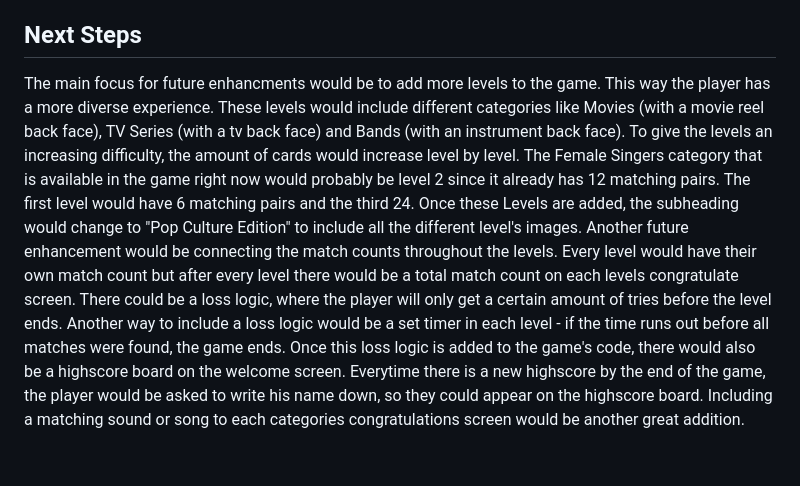
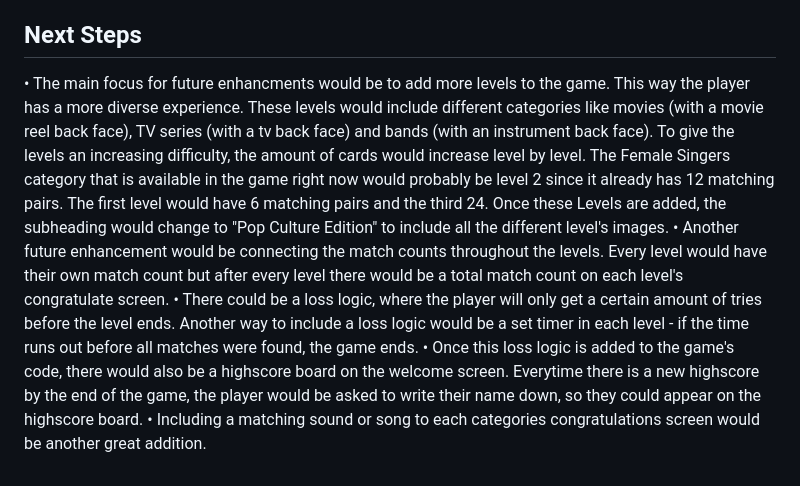
Before and after one commit to DomDownUnder/Memory-Game, a Markdown page: README.md, the part around the change. GitHub-like rendering.

Commit message:
Updated the next steps section

```diff
--- a/README.md
+++ b/README.md
@@ -48,8 +48,8 @@ To start this game, you simply have to click the link which will take you to the
 
 ## Next Steps
 
-The main focus for future enhancments would be to add more levels to the game. This way the player has a more diverse experience. These levels would include different categories like Movies (with a movie reel back face), TV Series (with a tv back face) and Bands (with an instrument back face). To give the levels an increasing difficulty, the amount of cards would increase level by level. The Female Singers category that is available in the game right now would probably be level 2 since it already has 12 matching pairs. The first level would have 6 matching pairs and the third 24. Once these Levels are added, the subheading would change to "Pop Culture Edition" to include all the different level's images.
-Another future enhancement would be connecting the match counts throughout the levels. Every level would have their own match count but after every level there would be a total match count on each levels congratulate screen.
-There could be a loss logic, where the player will only get a certain amount of tries before the level ends. Another way to include a loss logic would be a set timer in each level - if the time runs out before all matches were found, the game ends.
-Once this loss logic is added to the game's code, there would also be a highscore board on the welcome screen. Everytime there is a new highscore by the end of the game, the player would be asked to write his name down, so they could appear on the highscore board.
-Including a matching sound or song to each categories congratulations screen would be another great addition.
+• The main focus for future enhancments would be to add more levels to the game. This way the player has a more diverse experience. These levels would include different categories like movies (with a movie reel back face), TV series (with a tv back face) and bands (with an instrument back face). To give the levels an increasing difficulty, the amount of cards would increase level by level. The Female Singers category that is available in the game right now would probably be level 2 since it already has 12 matching pairs. The first level would have 6 matching pairs and the third 24. Once these Levels are added, the subheading would change to "Pop Culture Edition" to include all the different level's images.
+• Another future enhancement would be connecting the match counts throughout the levels. Every level would have their own match count but after every level there would be a total match count on each level's congratulate screen.
+• There could be a loss logic, where the player will only get a certain amount of tries before the level ends. Another way to include a loss logic would be a set timer in each level - if the time runs out before all matches were found, the game ends.
+• Once this loss logic is added to the game's code, there would also be a highscore board on the welcome screen. Everytime there is a new highscore by the end of the game, the player would be asked to write their name down, so they could appear on the highscore board.
+• Including a matching sound or song to each categories congratulations screen would be another great addition.
```
